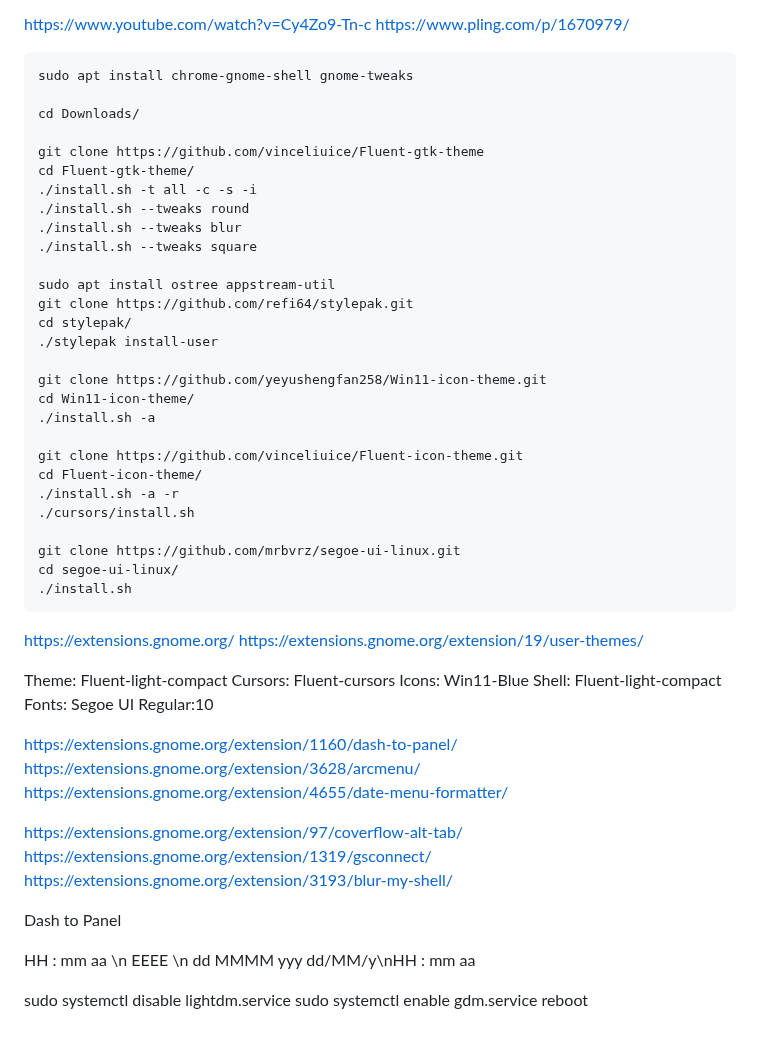
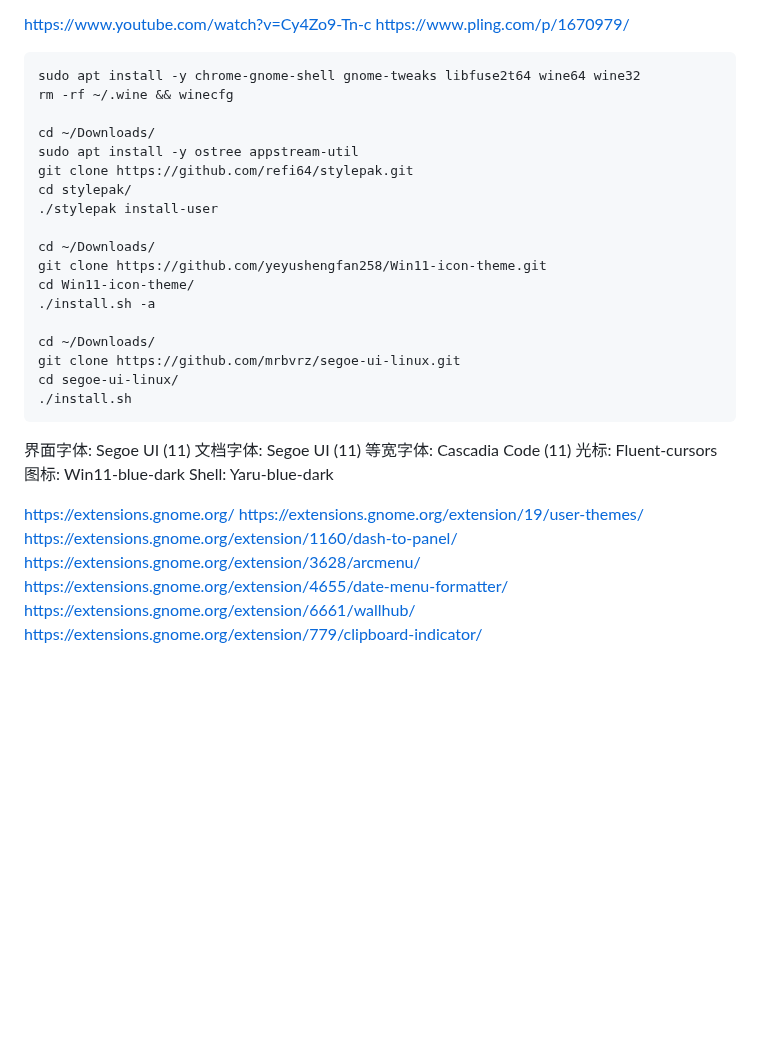
Before and after one commit to Invisiphantom/Mind-City, a Markdown page: Skill/Linux配置文件.md, the part around the change. GitHub-like rendering; blank space fills up the shorter version.

Commit message:
24/11/17 12:59

````diff
--- a/Skill/Linux配置文件.md
+++ b/Skill/Linux配置文件.md
@@ -123,65 +123,37 @@ https://www.youtube.com/watch?v=Cy4Zo9-Tn-c
 https://www.pling.com/p/1670979/
 
 ```bash
-sudo apt install chrome-gnome-shell gnome-tweaks
+sudo apt install -y chrome-gnome-shell gnome-tweaks libfuse2t64 wine64 wine32
+rm -rf ~/.wine && winecfg
 
-cd Downloads/
-
-git clone https://github.com/vinceliuice/Fluent-gtk-theme
-cd Fluent-gtk-theme/
-./install.sh -t all -c -s -i
-./install.sh --tweaks round
-./install.sh --tweaks blur
-./install.sh --tweaks square
-
-sudo apt install ostree appstream-util
+cd ~/Downloads/
+sudo apt install -y ostree appstream-util
 git clone https://github.com/refi64/stylepak.git
 cd stylepak/
 ./stylepak install-user
 
+cd ~/Downloads/
 git clone https://github.com/yeyushengfan258/Win11-icon-theme.git
 cd Win11-icon-theme/
 ./install.sh -a
 
-git clone https://github.com/vinceliuice/Fluent-icon-theme.git
-cd Fluent-icon-theme/
-./install.sh -a -r
-./cursors/install.sh
-
+cd ~/Downloads/
 git clone https://github.com/mrbvrz/segoe-ui-linux.git
 cd segoe-ui-linux/
 ./install.sh
 ```
 
+界面字体: Segoe UI (11)
+文档字体: Segoe UI (11)
+等宽字体: Cascadia Code (11)
+光标: Fluent-cursors
+图标: Win11-blue-dark
+Shell: Yaru-blue-dark
+
 https://extensions.gnome.org/
 https://extensions.gnome.org/extension/19/user-themes/
-
-Theme: Fluent-light-compact
-Cursors: Fluent-cursors
-Icons: Win11-Blue
-Shell: Fluent-light-compact
-Fonts: Segoe UI Regular:10
-
-
 https://extensions.gnome.org/extension/1160/dash-to-panel/
 https://extensions.gnome.org/extension/3628/arcmenu/
 https://extensions.gnome.org/extension/4655/date-menu-formatter/
-
-https://extensions.gnome.org/extension/97/coverflow-alt-tab/
-https://extensions.gnome.org/extension/1319/gsconnect/
-https://extensions.gnome.org/extension/3193/blur-my-shell/
-
-
-
-
-
-Dash to Panel
-
-
-
-HH : mm aa \n EEEE \n dd MMMM yyy
-dd/MM/y\nHH : mm aa
-
-sudo systemctl disable lightdm.service
-sudo systemctl enable gdm.service
-reboot
+https://extensions.gnome.org/extension/6661/wallhub/
+https://extensions.gnome.org/extension/779/clipboard-indicator/
````
